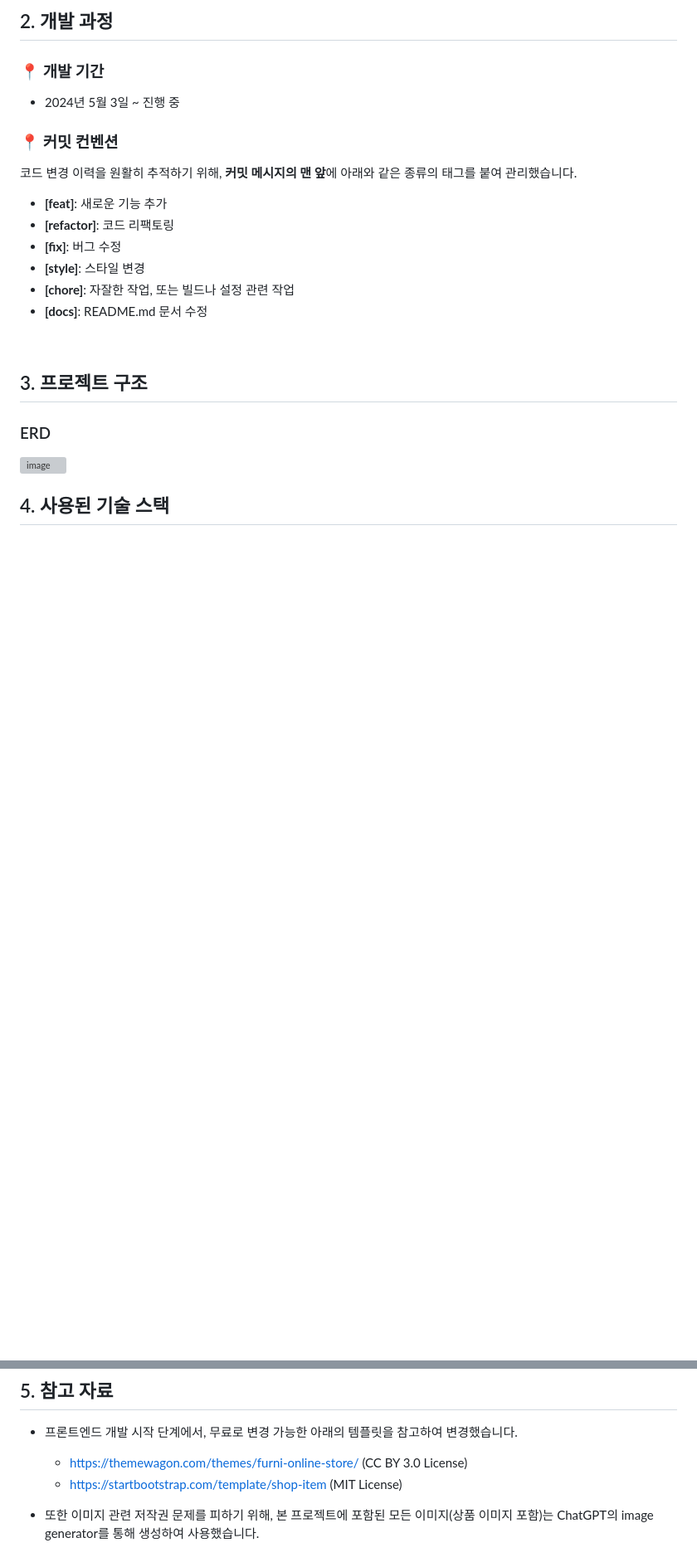
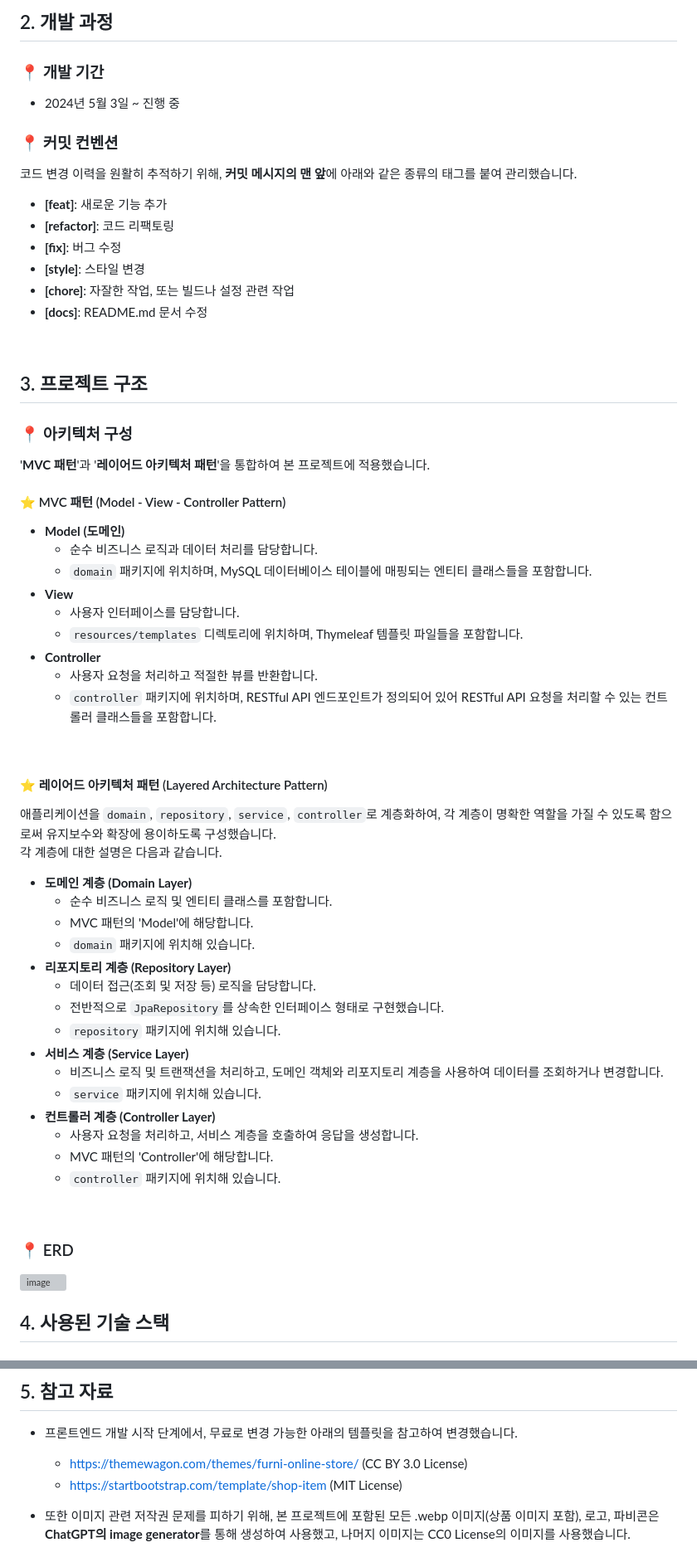
Before and after one commit to chanwoo7/health-shop, a Markdown page: README.md, 2 parts joined by grey strips. Shown at 83% size. Rendered like a GitHub page; blank space fills up the shorter version; grey boxes are pictures that could not be loaded.

Commit message:
[docs] 아키텍처 구성 작성

```diff
--- a/README.md
+++ b/README.md
@@ -49,5 +50,42 @@
 <br>
 
 ## 3. 프로젝트 구조
-### ERD
+### 📍 아키텍처 구성
+'**MVC 패턴**'과 '**레이어드 아키텍처 패턴**'을 통합하여 본 프로젝트에 적용했습니다.
+<br>
+
+#### ⭐️ MVC 패턴 (Model - View - Controller Pattern)
+- **Model (도메인)**
+  - 순수 비즈니스 로직과 데이터 처리를 담당합니다.
+  - `domain` 패키지에 위치하며, MySQL 데이터베이스 테이블에 매핑되는 엔티티 클래스들을 포함합니다.
+- **View**
+  - 사용자 인터페이스를 담당합니다.
+  - `resources/templates` 디렉토리에 위치하며, Thymeleaf 템플릿 파일들을 포함합니다.
+- **Controller**
+  - 사용자 요청을 처리하고 적절한 뷰를 반환합니다.
+  - `controller` 패키지에 위치하며, RESTful API 엔드포인트가 정의되어 있어 RESTful API 요청을 처리할 수 있는 컨트롤러 클래스들을 포함합니다.
+<br>
+
+#### ⭐️ 레이어드 아키텍처 패턴 (Layered Architecture Pattern)
+애플리케이션을 `domain`, `repository`, `service`, `controller`로 계층화하여, 각 계층이 명확한 역할을 가질 수 있도록 함으로써 유지보수와 확장에 용이하도록 구성했습니다.<br>
+각 계층에 대한 설명은 다음과 같습니다.<br>
+
+- **도메인 계층 (Domain Layer)**
+  - 순수 비즈니스 로직 및 엔티티 클래스를 포함합니다.
+  - MVC 패턴의 'Model'에 해당합니다.
+  - `domain` 패키지에 위치해 있습니다.
+- **리포지토리 계층 (Repository Layer)**
+  - 데이터 접근(조회 및 저장 등) 로직을 담당합니다.
+  - 전반적으로 `JpaRepository`를 상속한 인터페이스 형태로 구현했습니다.
+  - `repository` 패키지에 위치해 있습니다.
+- **서비스 계층 (Service Layer)**
+  - 비즈니스 로직 및 트랜잭션을 처리하고, 도메인 객체와 리포지토리 계층을 사용하여 데이터를 조회하거나 변경합니다.
+  - `service` 패키지에 위치해 있습니다.
+- **컨트롤러 계층 (Controller Layer)**
+  - 사용자 요청을 처리하고, 서비스 계층을 호출하여 응답을 생성합니다.
+  - MVC 패턴의 'Controller'에 해당합니다.
+  - `controller` 패키지에 위치해 있습니다.
+<br>
+
+### 📍 ERD
 <img width="1562" alt="image" src="https://github.com/chanwoo7/health-shop/assets/95745646/dc6b5a85-2759-4c76-8596-b30c198e951f">
@@ -140,4 +179,4 @@
     - https://themewagon.com/themes/furni-online-store/ (CC BY 3.0 License)
     - https://startbootstrap.com/template/shop-item (MIT License)
 
-- 또한 이미지 관련 저작권 문제를 피하기 위해, 본 프로젝트에 포함된 모든 이미지(상품 이미지 포함)는 ChatGPT의 image generator를 통해 생성하여 사용했습니다.
+- 또한 이미지 관련 저작권 문제를 피하기 위해, 본 프로젝트에 포함된 모든 .webp 이미지(상품 이미지 포함), 로고, 파비콘은 **ChatGPT의 image generator**를 통해 생성하여 사용했고, 나머지 이미지는 CC0 License의 이미지를 사용했습니다.
```
Also changed, not shown: other parts of README.md (+8 -6 lines).
